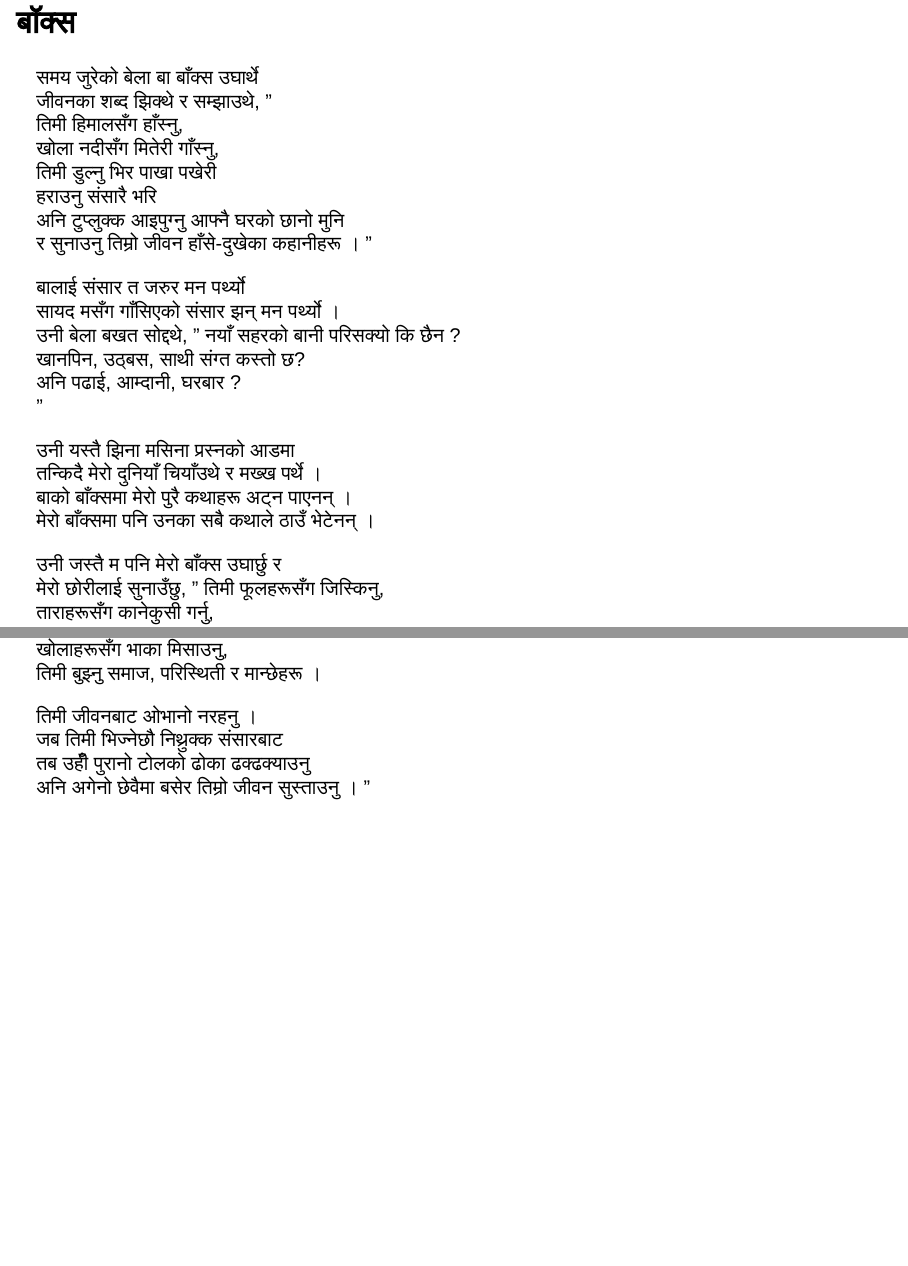
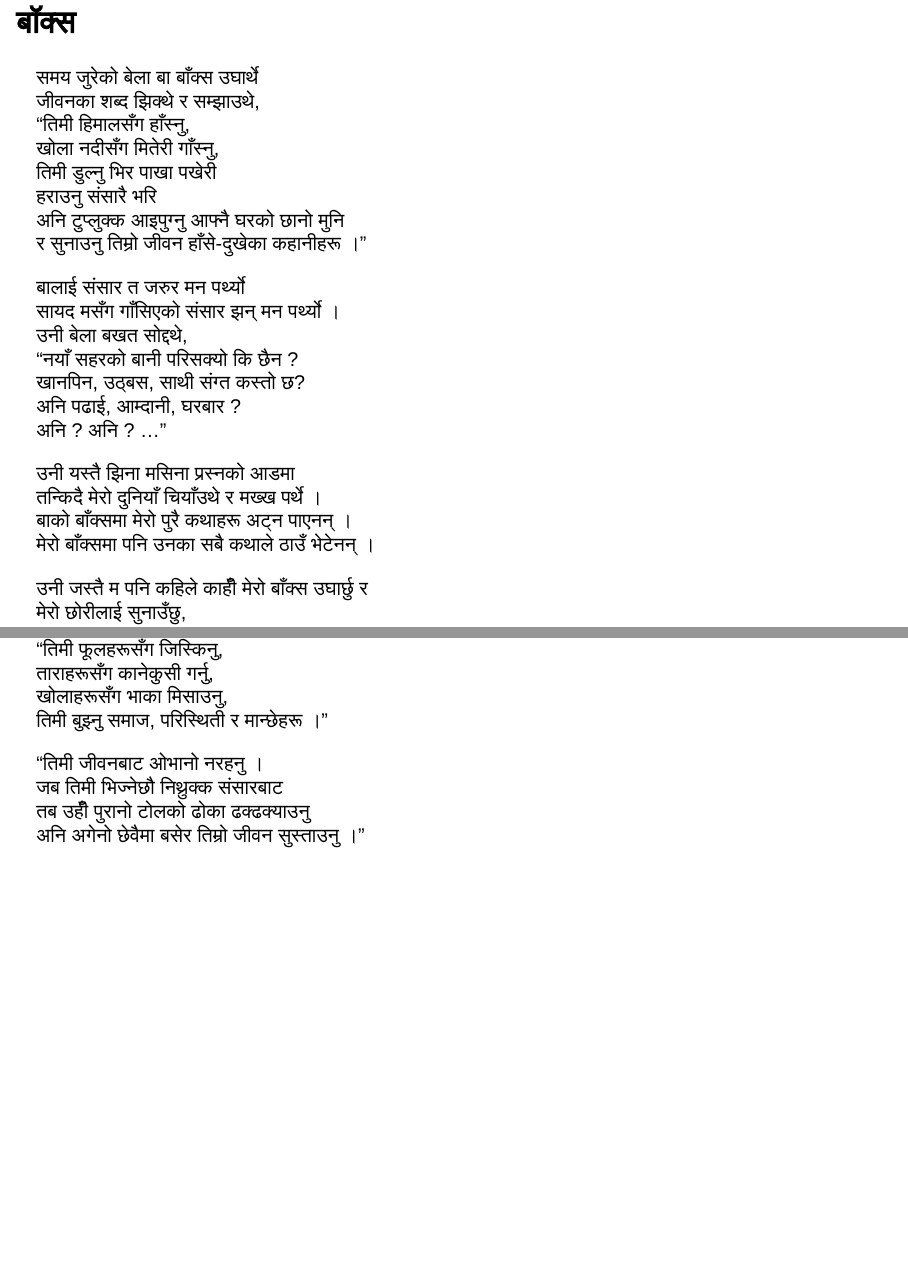
Before and after one commit to 1nishbh/-, a Quarto document (docs/index.qmd): pages 53 and 54 of 54, joined at a grey line. Rendered offline with R 4.5, knitr and Pandoc in place of Quarto, with nearby package versions; drawn as Slidy slides in place of the format the file asks for.

Commit message:
feels like a day enough to write a poem

```diff
--- a/docs/index.qmd
+++ b/docs/index.qmd
@@ -929,41 +929,39 @@ format:
 यस्तो परम सत्य छल्ने यहाँ केहि उपाय छैन ।
 
 
-# बॉक्स
+## बॉक्स
 . . .
 
 समय जुरेको बेला बा बाँक्स उघार्थे
-जीवनका शब्द झिक्थे र  सम्झाउथे, "
-तिमी हिमालसँग हाँस्नु,
+जीवनका शब्द झिक्थे र  सम्झाउथे,
+"तिमी हिमालसँग हाँस्नु,
 खोला नदीसँग मितेरी गाँस्नु,
 तिमी डुल्नु भिर पाखा पखेरी
 हराउनु संसारै भरि
 अनि टुप्लुक्क आइपुग्नु आफ्नै घरको छानो मुनि
-र सुनाउनु तिम्रो जीवन हाँसे-दुखेका कहानीहरू ।
-"
+र सुनाउनु तिम्रो जीवन हाँसे-दुखेका कहानीहरू ।"
 
 बालाई संसार त जरुर मन पर्थ्यो
 सायद मसँग गाँसिएको संसार झन् मन पर्थ्यो ।
-उनी बेला बखत सोद्दथे, "
-नयाँ सहरको बानी परिसक्यो कि छैन ?
+उनी बेला बखत सोद्दथे,
+"नयाँ सहरको बानी परिसक्यो कि छैन ?
 खानपिन, उठ्बस, साथी संग्त कस्तो छ?
 अनि पढाई, आम्दानी, घरबार ?
-"
+अनि ? अनि ? ..."
 
 उनी यस्तै झिना मसिना प्रस्नको आडमा
 तन्किदै मेरो दुनियाँ चियाँउथे र मख्ख पर्थे ।
 बाको बाँक्समा मेरो पुरै कथाहरू अट्न पाएनन् ।
 मेरो बाँक्समा पनि उनका सबै कथाले ठाउँ भेटेनन् ।
 
-उनी जस्तै म पनि मेरो बाँक्स उघार्छु र
-मेरो छोरीलाई सुनाउँछु, "
-तिमी फूलहरूसँग जिस्किनु,
+उनी जस्तै म पनि कहिले काहीँ मेरो बाँक्स उघार्छु र
+मेरो छोरीलाई सुनाउँछु,
+"तिमी फूलहरूसँग जिस्किनु,
 ताराहरूसँग कानेकुसी गर्नु,
 खोलाहरूसँग भाका मिसाउनु,
-तिमी बुझ्नु समाज, परिस्थिती र मान्छेहरू ।
+तिमी बुझ्नु समाज, परिस्थिती र मान्छेहरू ।"
 
-तिमी जीवनबाट ओभानो नरहनु ।
+"तिमी जीवनबाट ओभानो नरहनु ।
 जब तिमी भिज्नेछौ निथ्रुक्क  संसारबाट
 तब उहीँ पुरानो टोलको ढोका ढक्ढक्याउनु
-अनि अगेनो छेवैमा बसेर तिम्रो जीवन सुस्ताउनु ।
-"
+अनि अगेनो छेवैमा बसेर तिम्रो जीवन सुस्ताउनु ।"
```
Also changed, not shown: 1 other file.
